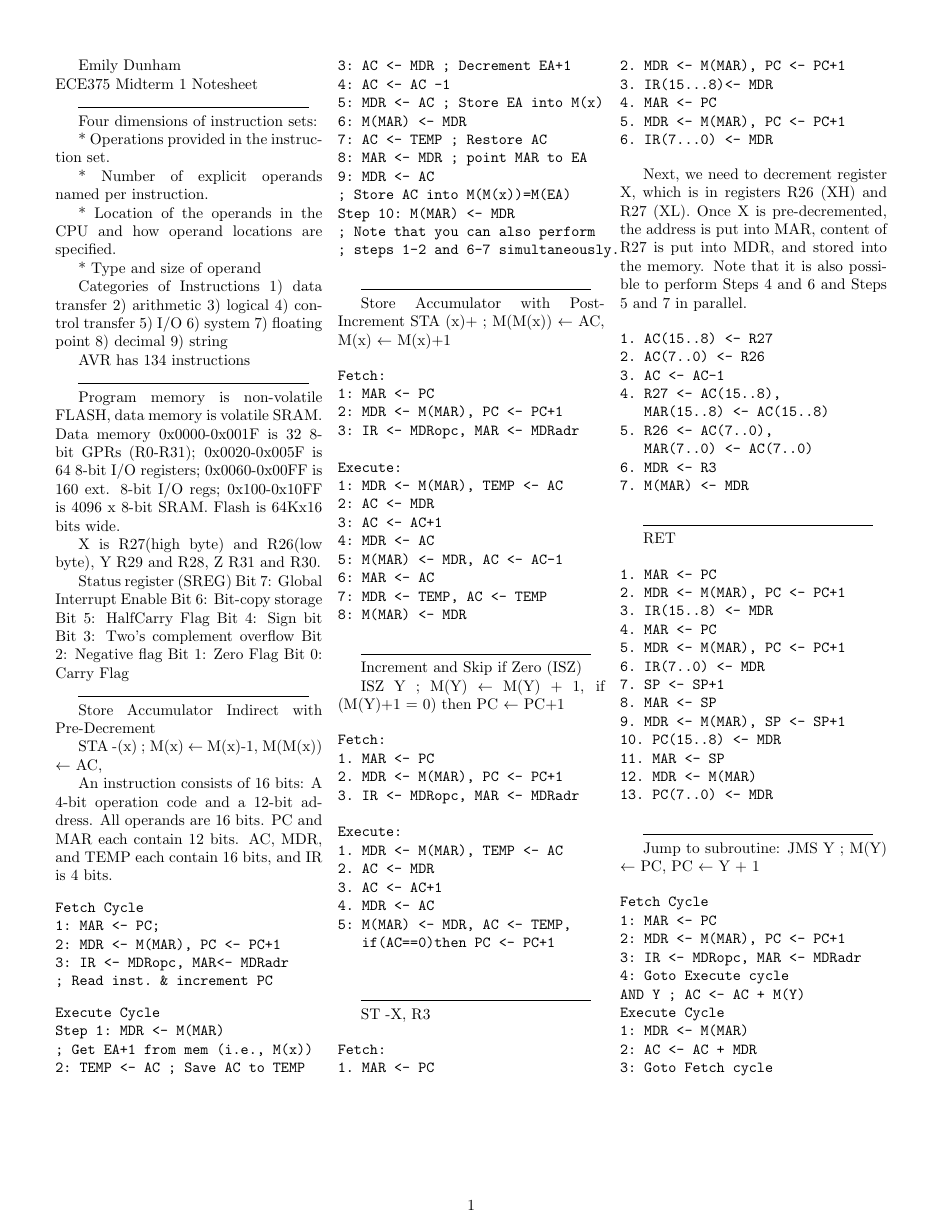
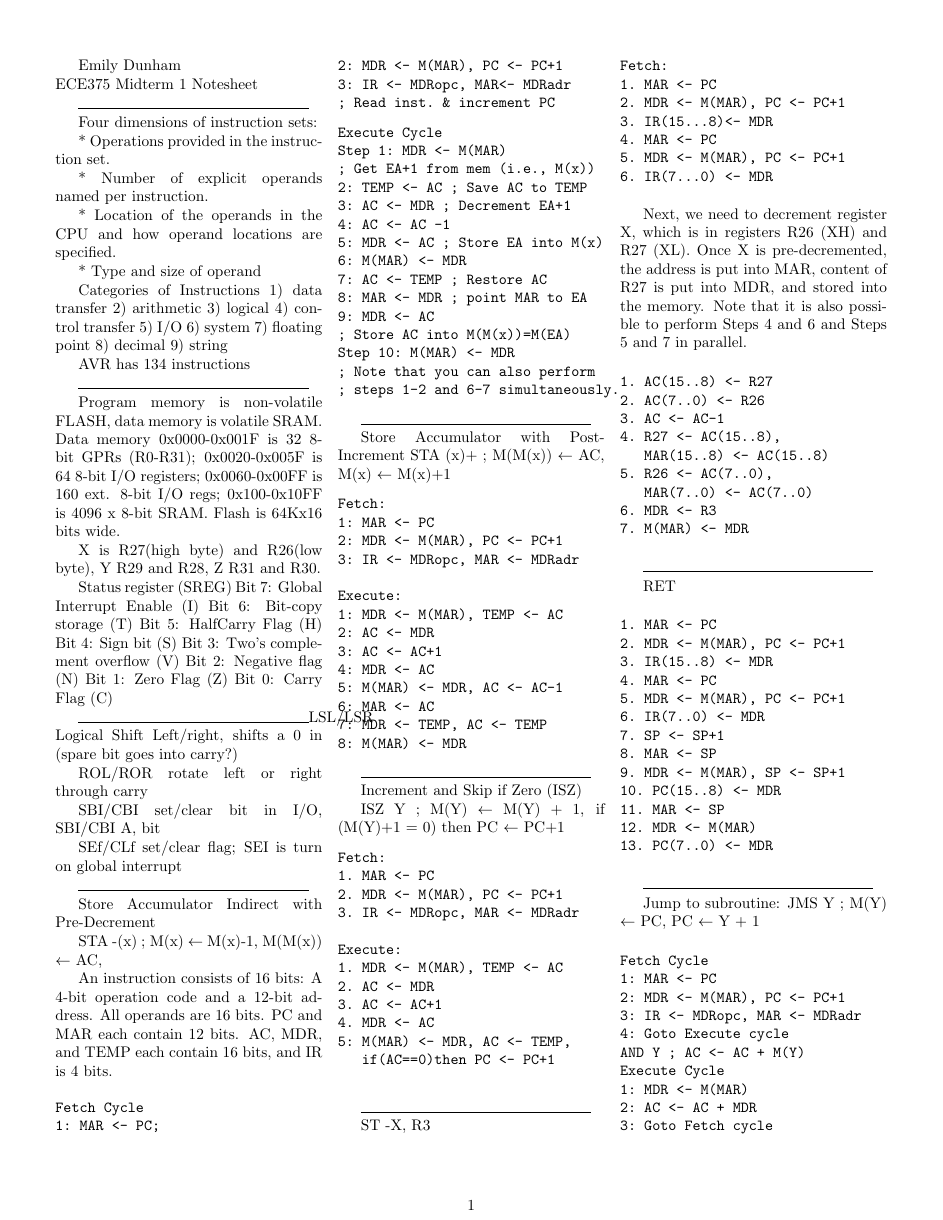
Before and after one commit to edunham/ece375-cheatsheet, a LaTeX document (notesheet.tex): the whole page. Compiled offline with pdfLaTeX.

Commit message:
more on some bitwise ops

```diff
--- a/notesheet.tex
+++ b/notesheet.tex
@@ -44,15 +44,23 @@ registers; 0x0060-0x00FF is 160 ext. 8-bit I/O regs; 0x100-0x10FF is 4096 x
 X is R27(high byte) and R26(low byte), Y R29 and R28, Z R31 and R30.
 
 Status register (SREG)
-Bit 7: Global Interrupt Enable
-Bit 6: Bit-copy storage
-Bit 5: HalfCarry Flag
-Bit 4: Sign bit
-Bit 3: Two's complement overflow
-Bit 2: Negative flag
-Bit 1: Zero Flag
-Bit 0: Carry Flag
+Bit 7: Global Interrupt Enable (I)
+Bit 6: Bit-copy storage (T)
+Bit 5: HalfCarry Flag (H)
+Bit 4: Sign bit (S)
+Bit 3: Two's complement overflow (V)
+Bit 2: Negative flag (N)
+Bit 1: Zero Flag (Z)
+Bit 0: Carry Flag (C)
 
+\line(1,0){150}
+LSL/LSR Logical Shift Left/right, shifts a 0 in (spare bit goes into carry?)
+
+ROL/ROR rotate left or right through carry
+
+SBI/CBI set/clear bit in I/O, SBI/CBI A, bit
+
+SEf/CLf set/clear flag; SEI is turn on global interrupt
 
 \line(1,0){150}
 
```
